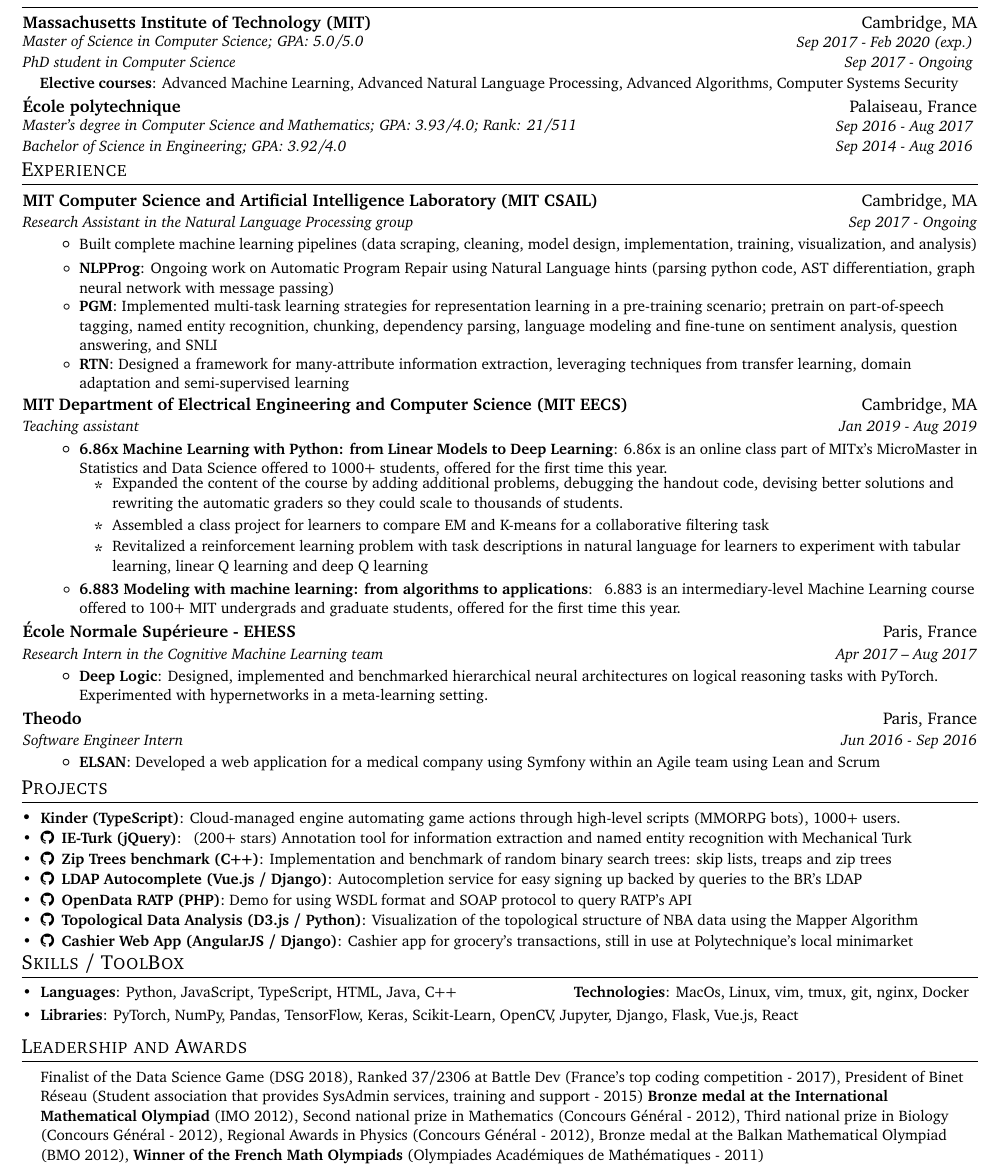
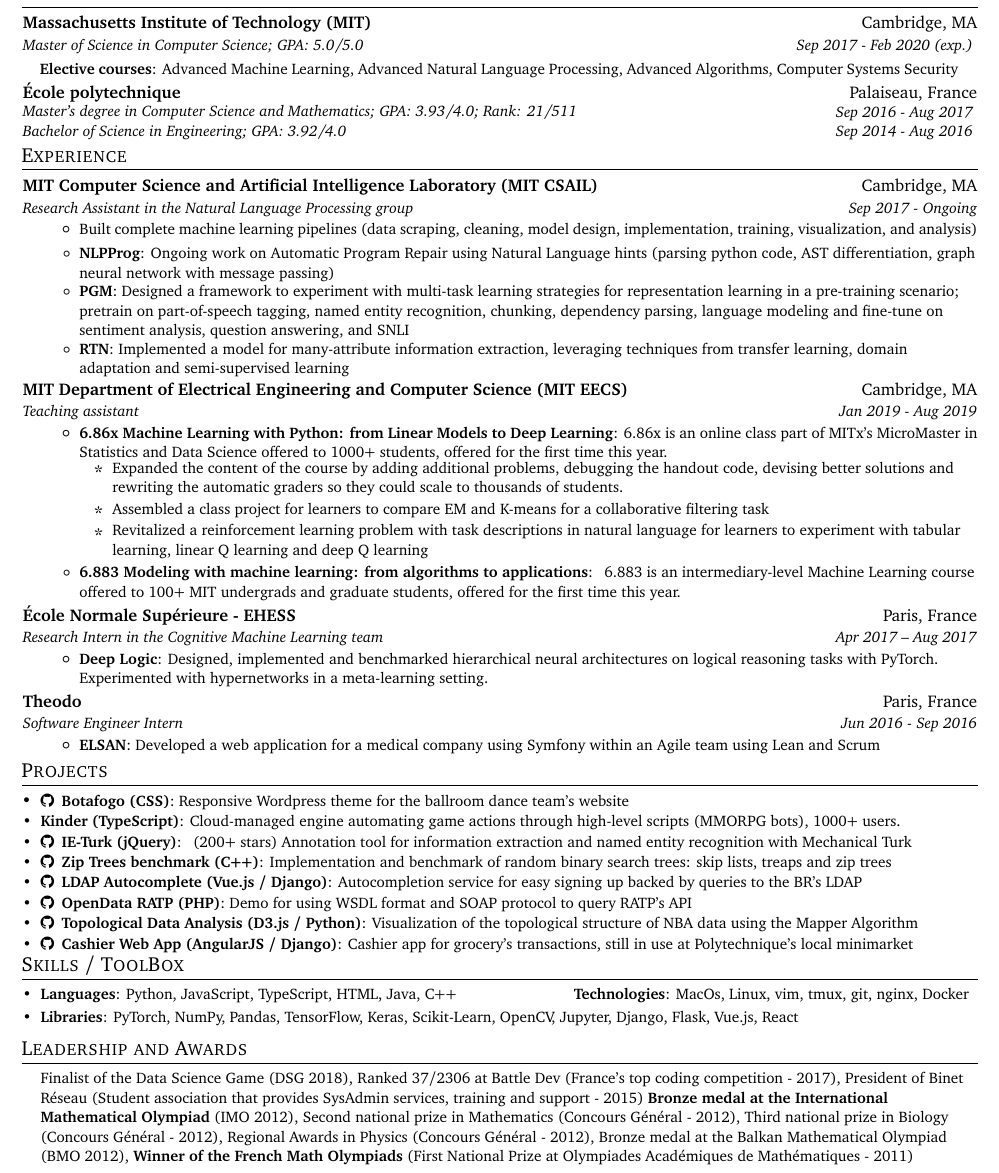
Before and after one commit to Varal7/resume-ng, a LaTeX document (main.tex): part of the page, cut so that both start at the same text. Compiled offline with pdfLaTeX.

Commit message:
Add botafogo

```diff
--- a/main.tex
+++ b/main.tex
@@ -112,13 +112,13 @@
     \resumeSubheading
       {Massachusetts Institute of Technology (MIT)}{Cambridge, MA}
       {\shortstack[l]{
-        Master of Science in Computer Science;  GPA: 5.0/5.0 \\
-        PhD student in Computer Science
+        Master of Science in Computer Science;  GPA: 5.0/5.0
+        %\\ PhD student in Computer Science
       }
       }
       {\shortstack[r]{
-          Sep 2017 - Feb 2020 (exp.) \\
-          Sep 2017 - Ongoing
+          Sep 2017 - Feb 2020 (exp.)
+        %\\  Sep 2017 - Ongoing
         }
       }
       {
@@ -151,9 +151,9 @@
     \item \small Built complete machine learning pipelines (data scraping, cleaning, model design, implementation, training, visualization, and analysis)
       \resumeSubItem{NLPProg} {Ongoing work on  Automatic Program Repair using Natural Language hints (parsing python code, AST differentiation, graph neural network with message passing)}
       \vspace{3pt}
-      \resumeSubItem{PGM} {Implemented multi-task learning strategies for representation learning in a pre-training scenario; pretrain on part-of-speech tagging, named entity recognition, chunking, dependency parsing, language modeling and fine-tune on sentiment analysis, question answering, and SNLI}
+      \resumeSubItem{PGM} {Designed a framework to experiment with multi-task learning strategies for representation learning in a pre-training scenario; pretrain on part-of-speech tagging, named entity recognition, chunking, dependency parsing, language modeling and fine-tune on sentiment analysis, question answering, and SNLI}
       \vspace{3pt}
-        \resumeSubItem{RTN} {Designed a framework for many-attribute information extraction, leveraging techniques from transfer learning, domain adaptation and semi-supervised learning}
+        \resumeSubItem{RTN} {Implemented a model for many-attribute information extraction, leveraging techniques from transfer learning, domain adaptation and semi-supervised learning}
       \vspace{3pt}
       \resumeItemListEnd
 
@@ -197,6 +197,7 @@
 %-----------PROJECTS-----------------
 \shorterSection{Projects}
   \resumeSubHeadingListStart
+  \resumeSubItem{\href{https://github.com/varal7/botafogo}{\faGithub\hspace{0.5em}Botafogo (CSS)}} {Responsive Wordpress theme for the ballroom dance team's website}
   \resumeSubItem{Kinder (TypeScript)} {Cloud-managed engine automating game actions through high-level scripts (MMORPG bots), 1000+ users.}
   \resumeSubItem{\href{https://github.com/varal7/ieturk}{\faGithub\hspace{0.5em}IE-Turk (jQuery)}} { (200+ stars) Annotation tool for information extraction and named entity recognition with Mechanical Turk}
   \resumeSubItem{\href{https://github.com/varal7/random_bst}{\faGithub\hspace{0.5em}Zip Trees benchmark (C++)}}{Implementation and benchmark of random binary search trees: skip lists, treaps and zip trees}
@@ -225,7 +226,7 @@
 \shorterSection{Leadership and Awards}
   \resumeSubHeadingListStart
     \item[]\small{
-        {Finalist of the Data Science Game (DSG 2018), Ranked 37/2306 at Battle Dev (France's top coding competition - 2017), President of Binet Réseau (Student association that provides SysAdmin services, training and support - 2015) \textbf{Bronze medal at the International Mathematical Olympiad} (IMO 2012), Second national prize in Mathematics (Concours Général - 2012),  Third national prize in Biology (Concours Général - 2012),  Regional Awards in Physics (Concours Général - 2012), Bronze medal at the Balkan Mathematical Olympiad (BMO 2012), \textbf{Winner of the French Math Olympiads} (Olympiades Académiques de Mathématiques - 2011)  \vspace{-6pt}}
+        {Finalist of the Data Science Game (DSG 2018), Ranked 37/2306 at Battle Dev (France's top coding competition - 2017), President of Binet Réseau (Student association that provides SysAdmin services, training and support - 2015) \textbf{Bronze medal at the International Mathematical Olympiad} (IMO 2012), Second national prize in Mathematics (Concours Général - 2012),  Third national prize in Biology (Concours Général - 2012),  Regional Awards in Physics (Concours Général - 2012), Bronze medal at the Balkan Mathematical Olympiad (BMO 2012), \textbf{Winner of the French Math Olympiads} (First National Prize at Olympiades Académiques de Mathématiques - 2011)  \vspace{-6pt}}
     }
   \resumeSubHeadingListEnd
 %-------------------------------------------
```
